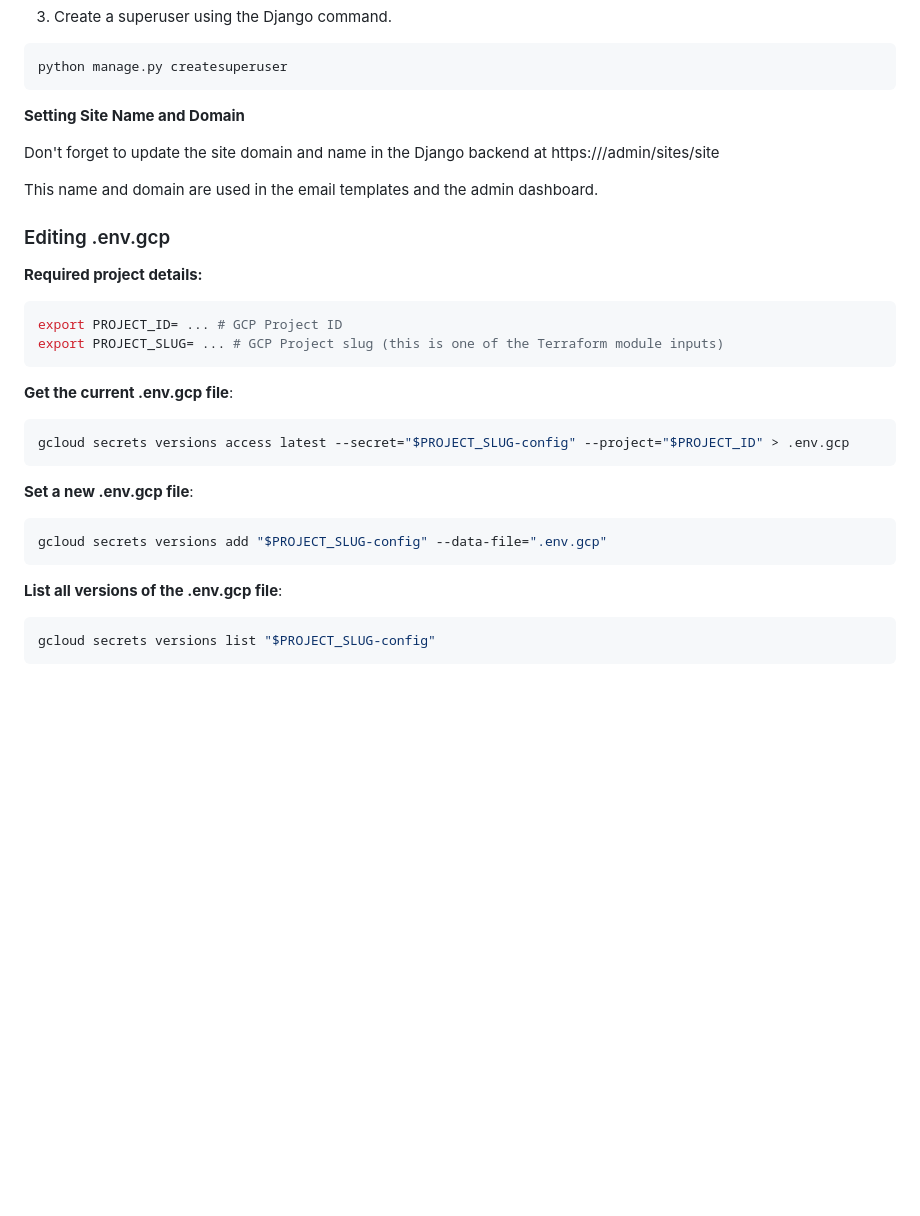
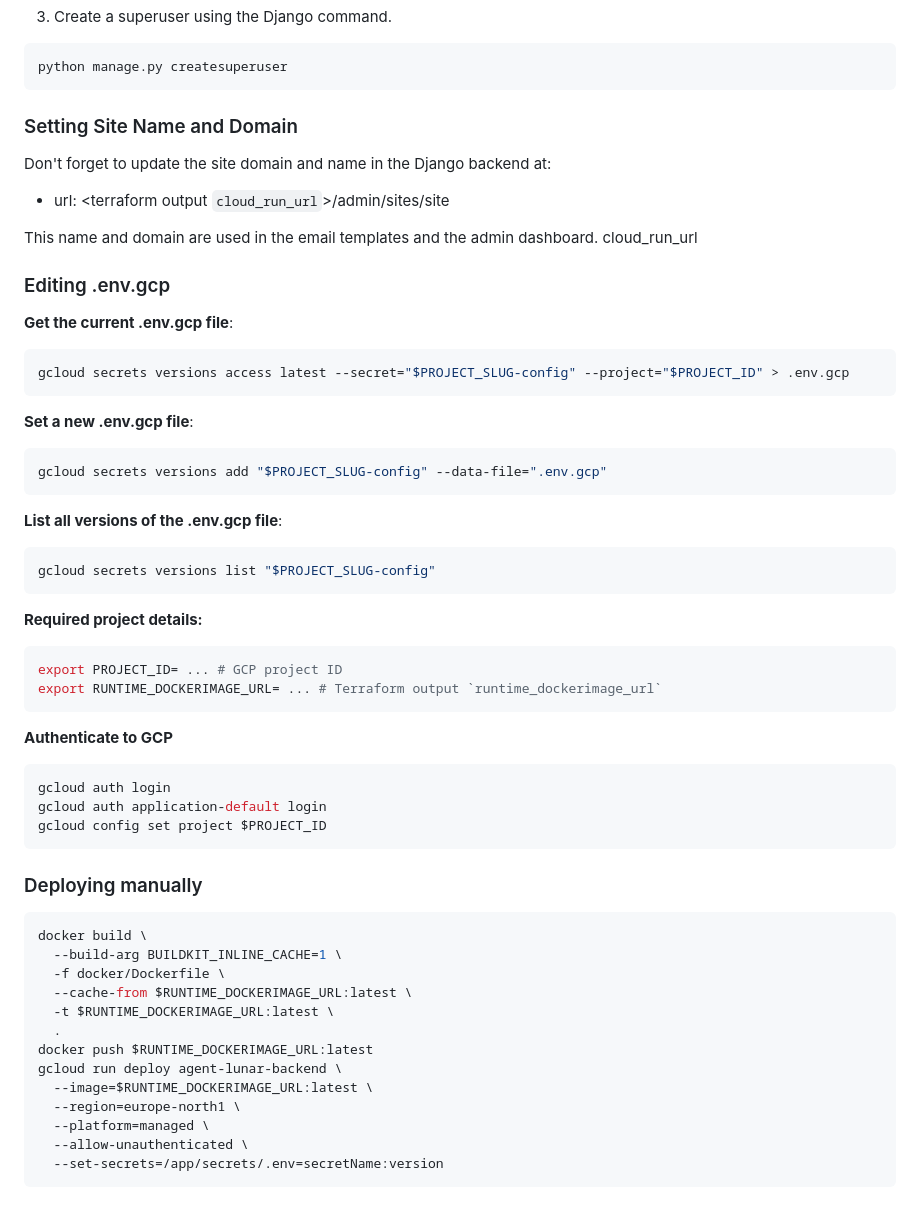
Before and after one commit to auros-one/django-sveltekit-starter, a Markdown page: README.md, the part around one of its changes. Drawn GitHub-style; blank space fills up the shorter version.

````diff
--- a/README.md
+++ b/README.md
@@ -206,20 +166,16 @@ POSTGRES_PASSWORD=
 python manage.py createsuperuser
 ```
 
-**Setting Site Name and Domain**
+### Setting Site Name and Domain
 
-Don't forget to update the site domain and name in the Django backend at https://<your-domain>/admin/sites/site
+Don't forget to update the site domain and name in the Django backend at:
+
+-   url: <terraform output `cloud_run_url`>/admin/sites/site
 
 This name and domain are used in the email templates and the admin dashboard.
+cloud_run_url
 
 ### Editing .env.gcp
-
-**Required project details:**
-
-```console
-export PROJECT_ID= ... # GCP Project ID
-export PROJECT_SLUG= ... # GCP Project slug (this is one of the Terraform module inputs)
-```
 
 **Get the current .env.gcp file**:
 
@@ -238,3 +194,36 @@ gcloud secrets versions add "$PROJECT_SLUG-config" --data-file=".env.gcp"
 ```console
 gcloud secrets versions list "$PROJECT_SLUG-config"
 ```
+
+**Required project details:**
+
+```console
+export PROJECT_ID= ... # GCP project ID
+export RUNTIME_DOCKERIMAGE_URL= ... # Terraform output `runtime_dockerimage_url`
+```
+
+**Authenticate to GCP**
+
+```console
+gcloud auth login
+gcloud auth application-default login
+gcloud config set project $PROJECT_ID
+```
+
+### Deploying manually
+
+```console
+docker build \
+  --build-arg BUILDKIT_INLINE_CACHE=1 \
+  -f docker/Dockerfile \
+  --cache-from $RUNTIME_DOCKERIMAGE_URL:latest \
+  -t $RUNTIME_DOCKERIMAGE_URL:latest \
+  .
+docker push $RUNTIME_DOCKERIMAGE_URL:latest
+gcloud run deploy agent-lunar-backend \
+  --image=$RUNTIME_DOCKERIMAGE_URL:latest \
+  --region=europe-north1 \
+  --platform=managed \
+  --allow-unauthenticated \
+  --set-secrets=/app/secrets/.env=secretName:version
+```
````
Also changed, not shown: other parts of README.md (+11 -51 lines).
